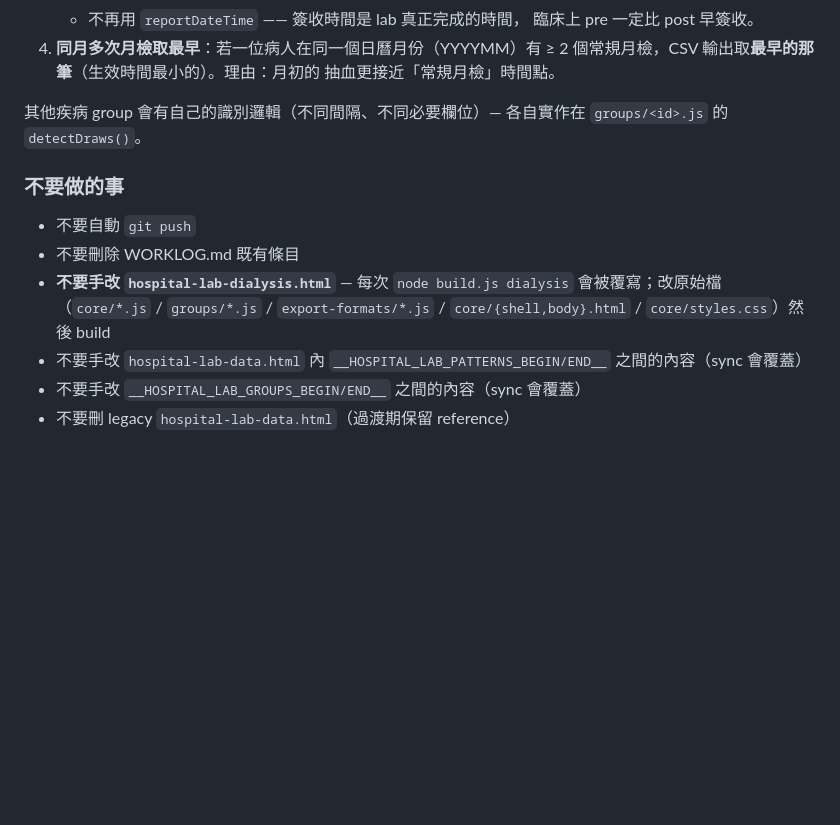
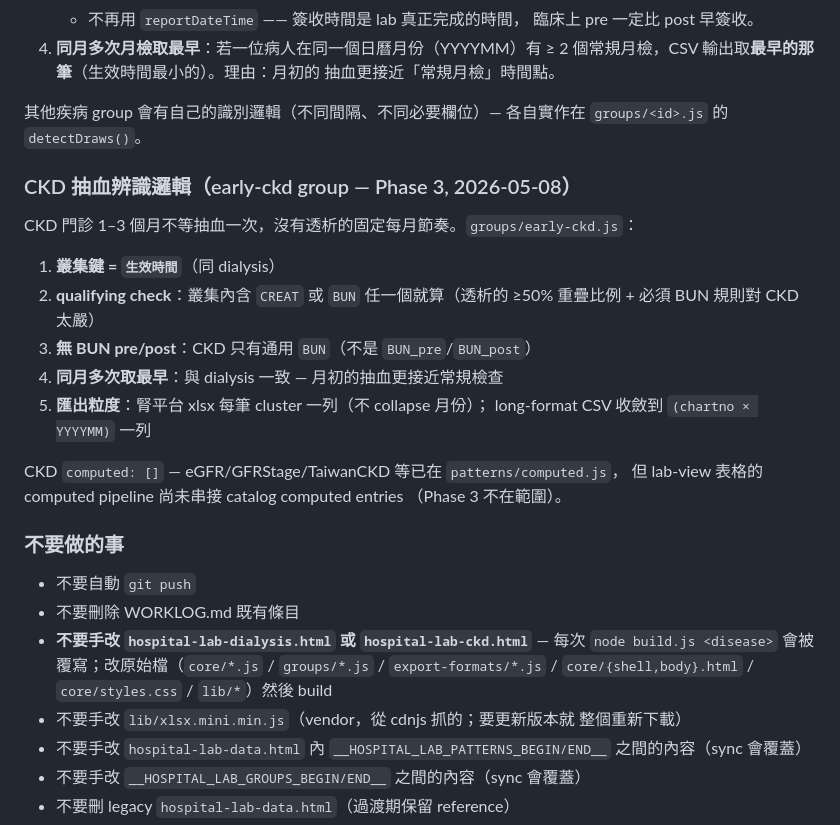
Before and after one commit to Yuchunchen/hospital-lab-reporter, a Markdown page: CLAUDE.md, the part around one of its changes. Drawn GitHub-style; blank space fills up the shorter version.

```diff
--- a/CLAUDE.md
+++ b/CLAUDE.md
@@ -481,13 +535,32 @@ localStorage（或 chrome.storage.local）：
 其他疾病 group 會有自己的識別邏輯（不同間隔、不同必要欄位）— 各自實作在
 `groups/<id>.js` 的 `detectDraws()`。
 
+### CKD 抽血辨識邏輯（early-ckd group — Phase 3, 2026-05-08）
+
+CKD 門診 1–3 個月不等抽血一次，沒有透析的固定每月節奏。`groups/early-ckd.js`：
+
+1. **叢集鍵 = `生效時間`**（同 dialysis）
+2. **qualifying check**：叢集內含 `CREAT` 或 `BUN` 任一個就算（透析的
+   ≥50% 重疊比例 + 必須 BUN 規則對 CKD 太嚴）
+3. **無 BUN pre/post**：CKD 只有通用 `BUN`（不是 `BUN_pre`/`BUN_post`）
+4. **同月多次取最早**：與 dialysis 一致 — 月初的抽血更接近常規檢查
+5. **匯出粒度**：腎平台 xlsx 每筆 cluster 一列（不 collapse 月份）；
+   long-format CSV 收斂到 `(chartno × YYYYMM)` 一列
+
+CKD `computed: []` — eGFR/GFRStage/TaiwanCKD 等已在 `patterns/computed.js`，
+但 lab-view 表格的 computed pipeline 尚未串接 catalog computed entries
+（Phase 3 不在範圍）。
+
 ### 不要做的事
 
 - 不要自動 `git push`
 - 不要刪除 WORKLOG.md 既有條目
-- **不要手改 `hospital-lab-dialysis.html`** — 每次 `node build.js dialysis`
-  會被覆寫；改原始檔（`core/*.js` / `groups/*.js` / `export-formats/*.js`
-  / `core/{shell,body}.html` / `core/styles.css`）然後 build
+- **不要手改 `hospital-lab-dialysis.html` 或 `hospital-lab-ckd.html`** —
+  每次 `node build.js <disease>` 會被覆寫；改原始檔（`core/*.js` /
+  `groups/*.js` / `export-formats/*.js` / `core/{shell,body}.html` /
+  `core/styles.css` / `lib/*`）然後 build
+- 不要手改 `lib/xlsx.mini.min.js`（vendor，從 cdnjs 抓的；要更新版本就
+  整個重新下載）
 - 不要手改 `hospital-lab-data.html` 內
   `__HOSPITAL_LAB_PATTERNS_BEGIN/END__` 之間的內容（sync 會覆蓋）
 - 不要手改 `__HOSPITAL_LAB_GROUPS_BEGIN/END__` 之間的內容（sync 會覆蓋）
```
Also changed, not shown: other parts of CLAUDE.md (+86 -32 lines).
